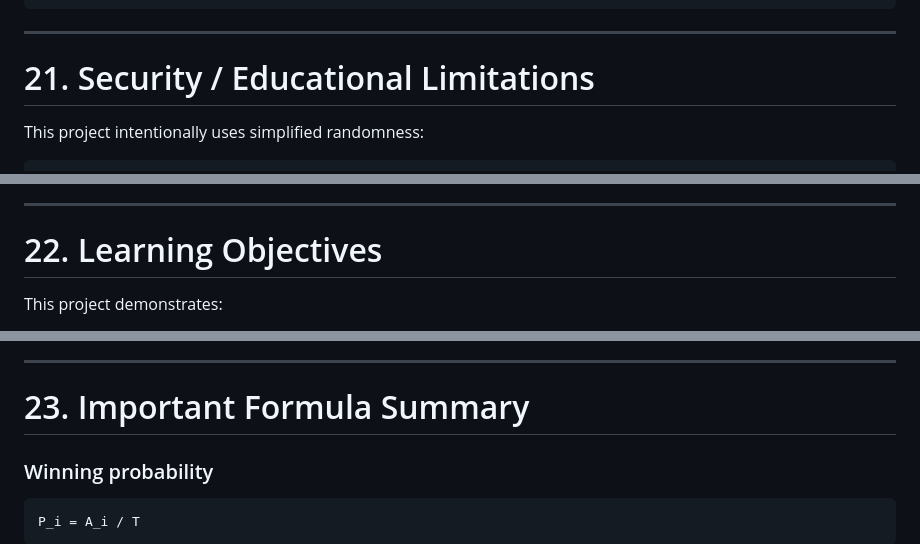
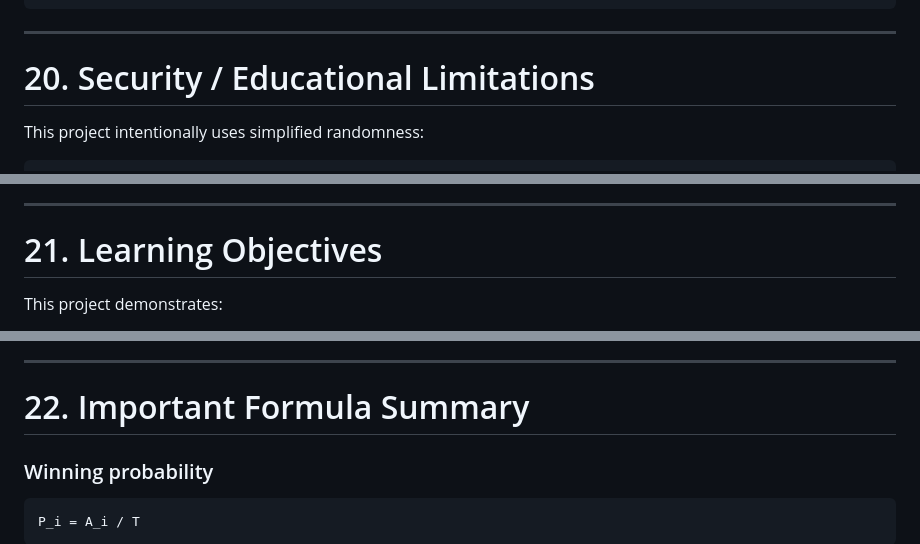
Before and after one commit to Saaany/sepolia-classroom-lottery, a Markdown page: README.md, 3 parts joined by grey strips. GitHub-like rendering.

```diff
--- a/README.md
+++ b/README.md
@@ -714,7 +656,7 @@ Start Round Again
 
 ---
 
-# 21. Security / Educational Limitations
+# 20. Security / Educational Limitations
 
 This project intentionally uses simplified randomness:
 
@@ -741,7 +683,7 @@ Other production considerations include:
 
 ---
 
-# 22. Learning Objectives
+# 21. Learning Objectives
 
 This project demonstrates:
 
@@ -766,7 +708,7 @@ This project demonstrates:
 
 ---
 
-# 23. Important Formula Summary
+# 22. Important Formula Summary
 
 ### Winning probability
 
```
Also changed, not shown: other parts of README.md (+2 -60 lines).
